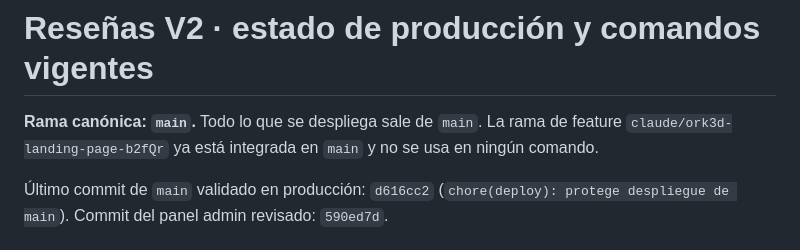
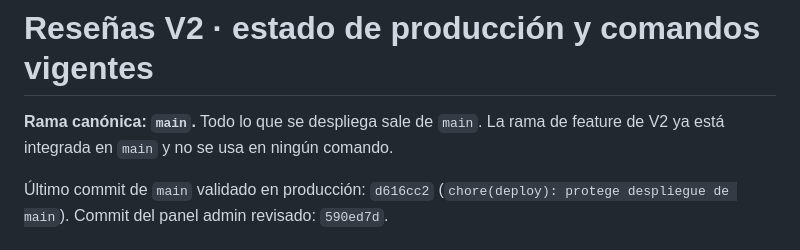
Before and after one commit to cfdelrio/ork3d, a Markdown page: docs/resenas/ESTADO-PRODUCCION.md, the part around the change. Drawn GitHub-style.

Commit message:
docs(resenas): quita el nombre de la rama de feature del estado vigente
El test de cierre exige que la referencia a la rama de feature viva solo en el registro de auditoría.

Claude-Session: https://claude.ai/code/session_01YAzSPbK5Ahf9Lex4sdwjJ3

```diff
--- a/docs/resenas/ESTADO-PRODUCCION.md
+++ b/docs/resenas/ESTADO-PRODUCCION.md
@@ -1,6 +1,6 @@
 # Reseñas V2 · estado de producción y comandos vigentes
 
-**Rama canónica: `main`.** Todo lo que se despliega sale de `main`. La rama de feature `claude/ork3d-landing-page-b2fQr` ya está integrada en `main` y no se usa en ningún comando.
+**Rama canónica: `main`.** Todo lo que se despliega sale de `main`. La rama de feature de V2 ya está integrada en `main` y no se usa en ningún comando.
 
 Último commit de `main` validado en producción: `d616cc2` (`chore(deploy): protege despliegue de main`). Commit del panel admin revisado: `590ed7d`.
 
```
